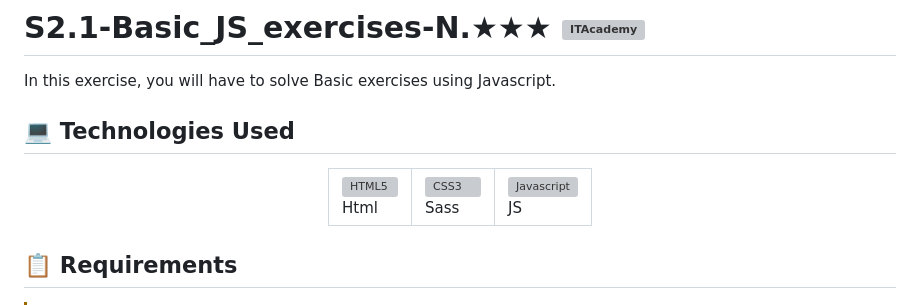
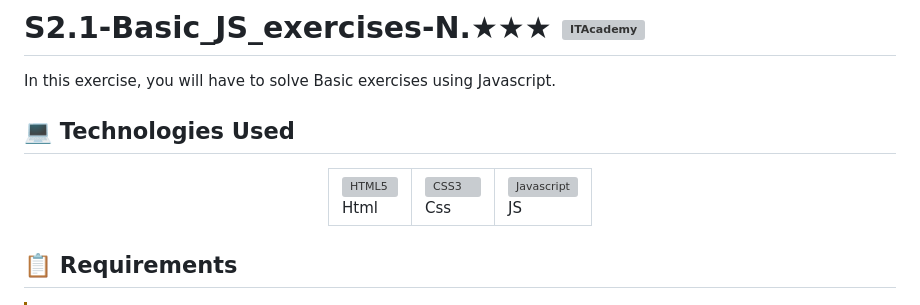
Before and after one commit to LLuisPP/S2.1-Basic_JS_exercises-N.III, a Markdown page: README.md, the part around the change. GitHub-like rendering; grey boxes are pictures that could not be loaded.

```diff
--- a/README.md
+++ b/README.md
@@ -10,7 +10,7 @@ In this exercise, you will have to solve Basic exercises using Javascript.
         <a href="#"><img src="https://cdn.jsdelivr.net/gh/devicons/devicon@latest/icons/html5/html5-original.svg" alt="HTML5" width="35" height="35"/></a><br>Html
       </td>
       <td>
-        <a href="#"><img src="https://cdn.jsdelivr.net/gh/devicons/devicon@latest/icons/css3/css3-original.svg" alt="CSS3" width="35" height="35"/></a><br>Sass
+        <a href="#"><img src="https://cdn.jsdelivr.net/gh/devicons/devicon@latest/icons/css3/css3-original.svg" alt="CSS3" width="35" height="35"/></a><br>Css
       </td>
       <td>
         <a href="#"><img src="https://cdn.jsdelivr.net/gh/devicons/devicon@latest/icons/javascript/javascript-original.svg" alt="Javascript" width="35" height="35"/></a><br>JS
```
